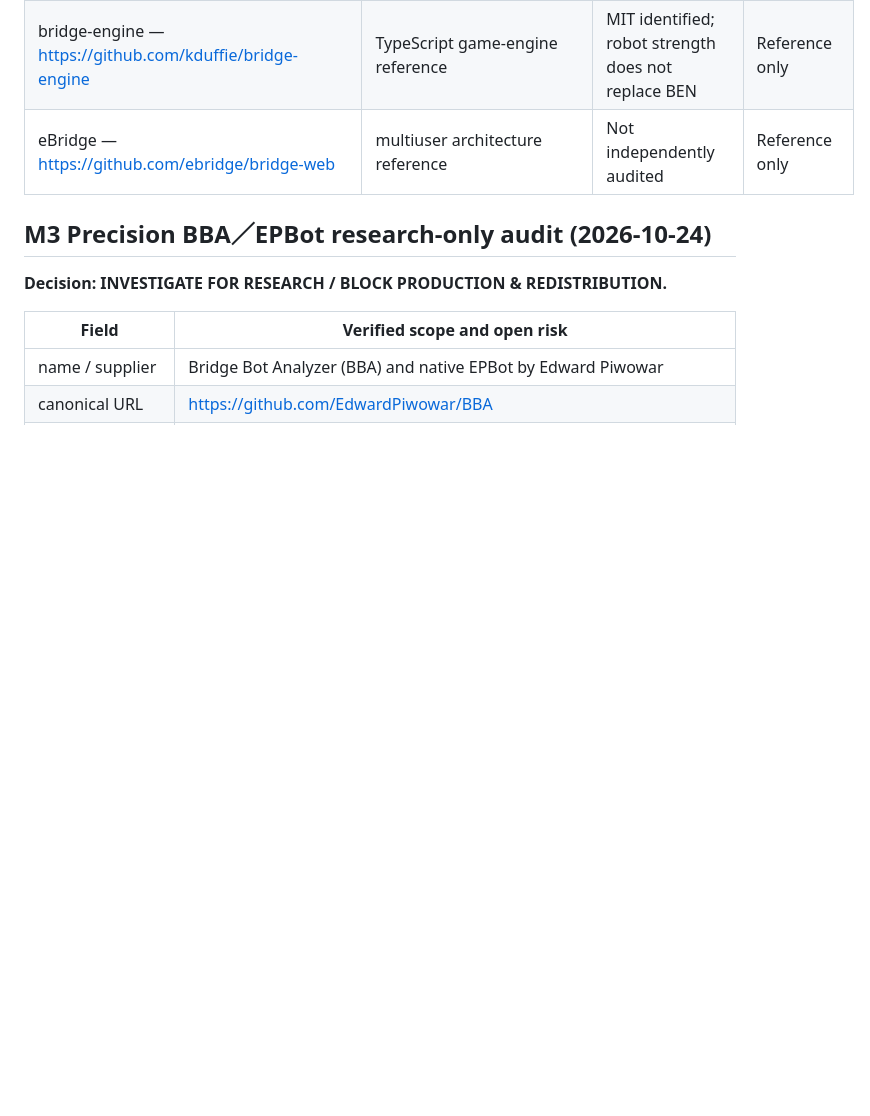
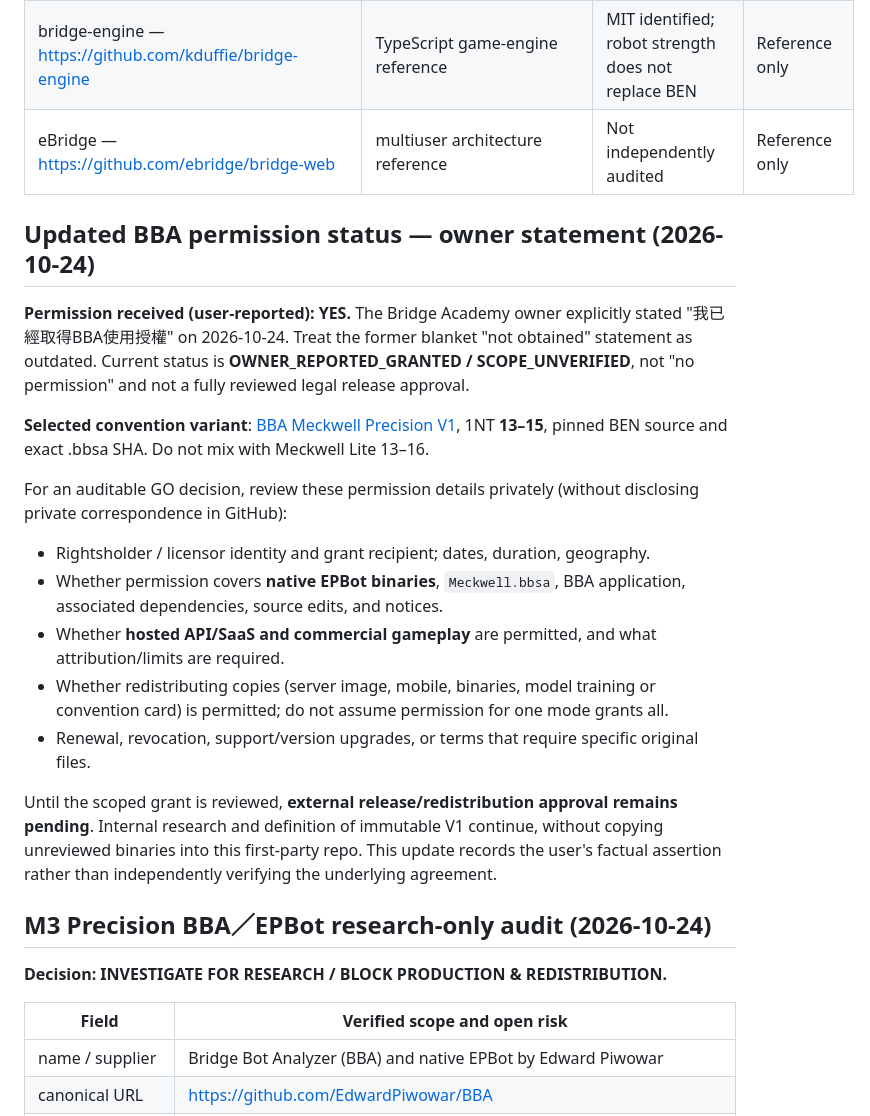
Before and after one commit to KuroNekoLi/Bridge-Academy, a Markdown page: docs/OPEN_SOURCE_AUDIT.md, the part around the change. Drawn GitHub-style; blank space fills up the shorter version.

Commit message:
docs(license): record BBA permission obtained as owner-reported, pending rights-scope audit

```diff
--- a/docs/OPEN_SOURCE_AUDIT.md
+++ b/docs/OPEN_SOURCE_AUDIT.md
@@ -9,6 +9,21 @@
 | endplay — https://github.com/dominicprice/endplay | PBN/score/deal tooling | License and DDS integration obligations must be rechecked per version | Candidate, not locked |
 | bridge-engine — https://github.com/kduffie/bridge-engine | TypeScript game-engine reference | MIT identified; robot strength does not replace BEN | Reference only |
 | eBridge — https://github.com/ebridge/bridge-web | multiuser architecture reference | Not independently audited | Reference only |
+
+## Updated BBA permission status — owner statement (2026-10-24)
+
+**Permission received (user-reported): YES.** The Bridge Academy owner explicitly stated "我已經取得BBA使用授權" on 2026-10-24. Treat the former blanket "not obtained" statement as outdated. Current status is **OWNER_REPORTED_GRANTED / SCOPE_UNVERIFIED**, not "no permission" and not a fully reviewed legal release approval.
+
+**Selected convention variant**: [BBA Meckwell Precision V1](conventions/PRECISION_BBA_MECKWELL_V1.md), 1NT **13–15**, pinned BEN source and exact .bbsa SHA. Do not mix with Meckwell Lite 13–16.
+
+For an auditable GO decision, review these permission details privately (without disclosing private correspondence in GitHub):
+- Rightsholder / licensor identity and grant recipient; dates, duration, geography.
+- Whether permission covers **native EPBot binaries**, `Meckwell.bbsa`, BBA application, associated dependencies, source edits, and notices.
+- Whether **hosted API/SaaS and commercial gameplay** are permitted, and what attribution/limits are required.
+- Whether redistributing copies (server image, mobile, binaries, model training or convention card) is permitted; do not assume permission for one mode grants all.
+- Renewal, revocation, support/version upgrades, or terms that require specific original files.
+
+Until the scoped grant is reviewed, **external release/redistribution approval remains pending**. Internal research and definition of immutable V1 continue, without copying unreviewed binaries into this first-party repo. This update records the user's factual assertion rather than independently verifying the underlying agreement.
 
 ## M3 Precision BBA／EPBot research-only audit (2026-10-24)
 
```
